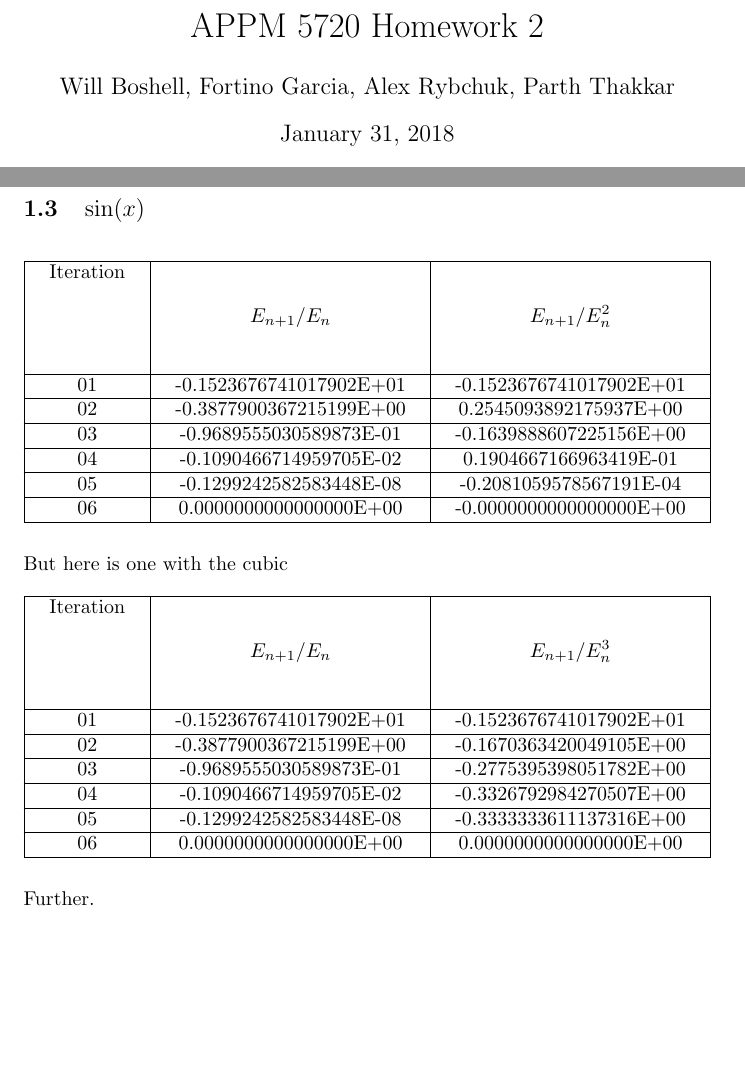
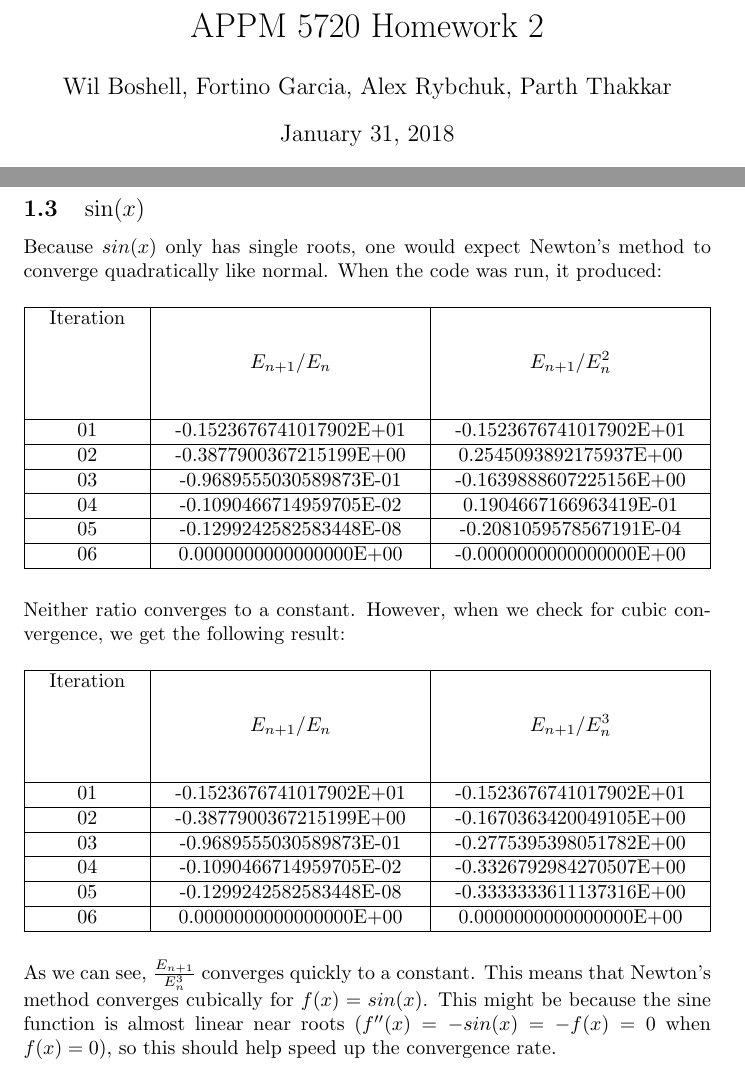
Before and after one commit to path1380/Homework_2_Grp_2, a LaTeX document (Report.tex): two parts of pages 1 and 4 of 5, joined at a grey line, cut so that both start at the same text, the shorter picture padded with empty space. Compiled offline with pdfLaTeX.

Commit message:
Updated the report.

```diff
--- a/Report.tex
+++ b/Report.tex
@@ -22,7 +22,7 @@
 \pagenumbering{gobble}
 \bibliographystyle{plain}
 \title{APPM 5720 Homework 2}
-\author{Will Boshell, Fortino Garcia, Alex Rybchuk, Parth Thakkar}
+\author{Wil Boshell, Fortino Garcia, Alex Rybchuk, Parth Thakkar}
 \date{January 31, 2018}
 
 
@@ -148,6 +148,7 @@ as demonstrated by the code.
 %%%%%%%%%%%%%%%%%%%%%%%%%%%%%%%%%%%%%%%
 
 \subsection{$\sin (x)$}
+Because $sin(x)$ only has single roots, one would expect Newton's method to converge quadratically like normal. When the code was run, it produced:
 \begin{table}[H]
 	\centering
 	\begin{tabularx}{1\textwidth}{ |>{\setlength\hsize{0.5\hsize}\centering}X| >{\setlength\hsize{1.25\hsize}\centering}X|>{\setlength\hsize{1.25\hsize}\centering}X| }
@@ -169,7 +170,7 @@ as demonstrated by the code.
 	\end{tabularx}
 \end{table}
 
-\noindent But here is one with the cubic
+\noindent Neither ratio converges to a constant. However, when we check for cubic convergence, we get the following result:
 \begin{table}[H]
 	\centering
 	\begin{tabularx}{1\textwidth}{ |>{\setlength\hsize{0.5\hsize}\centering}X| >{\setlength\hsize{1.25\hsize}\centering}X|>{\setlength\hsize{1.25\hsize}\centering}X| }
@@ -190,7 +191,7 @@ as demonstrated by the code.
 	\hline
 \end{tabularx}
 \end{table}
-\noindent Further.
+\noindent As we can see, $\frac{E_{n+1}}{E_n^3}$ converges quickly to a constant. This means that Newton's method converges cubically for $f(x)=sin(x)$. This might be because the sine function is almost linear near roots ($f''(x)=-sin(x)=-f(x)=0$ when $f(x)=0$), so this should help speed up the convergence rate.
 %%%%%%%%%%%%%%%%%%%%%%%%%%%%%%%%%%%%%%%
 %%%%%%%%%%%%%%%%%%%%%%%%%%%%%%%%%%%%%%%
 
```
